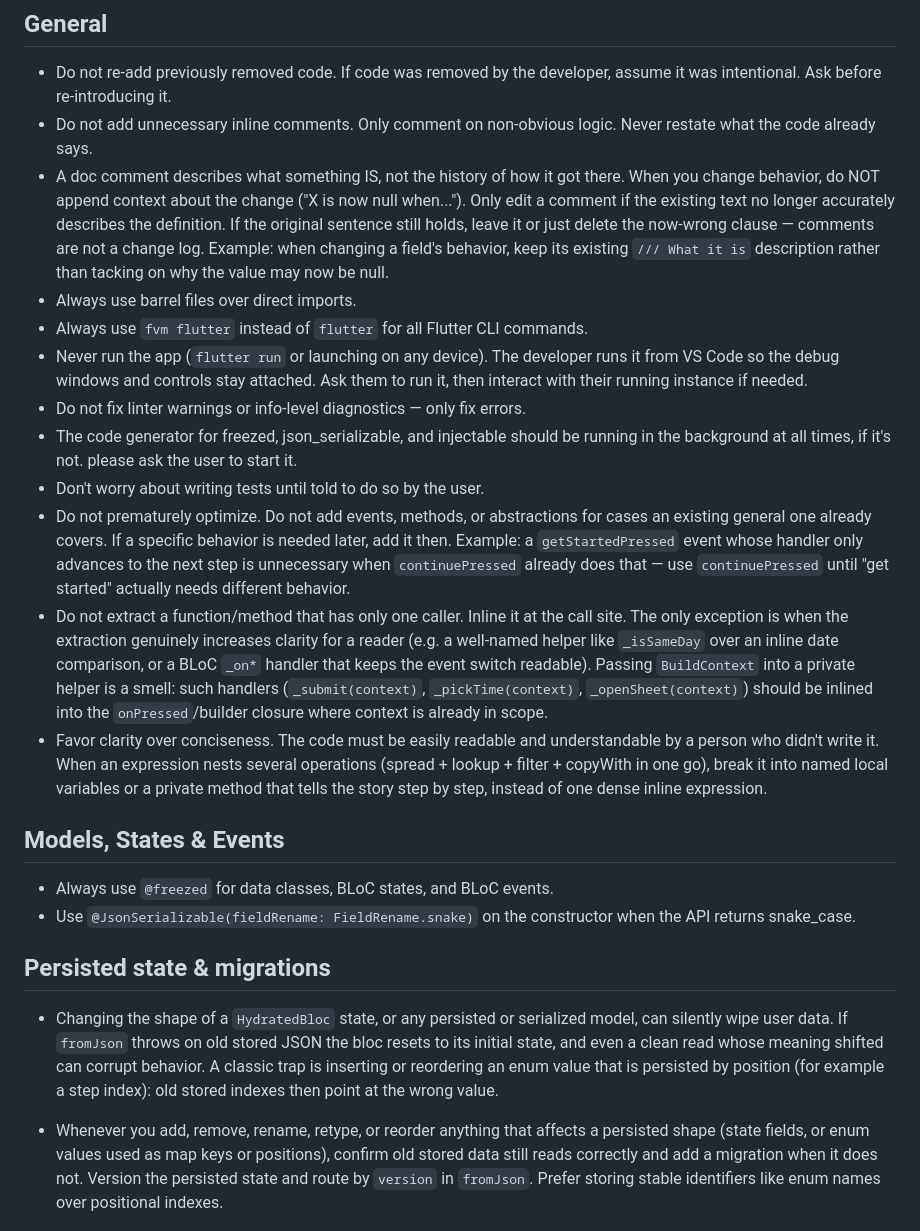
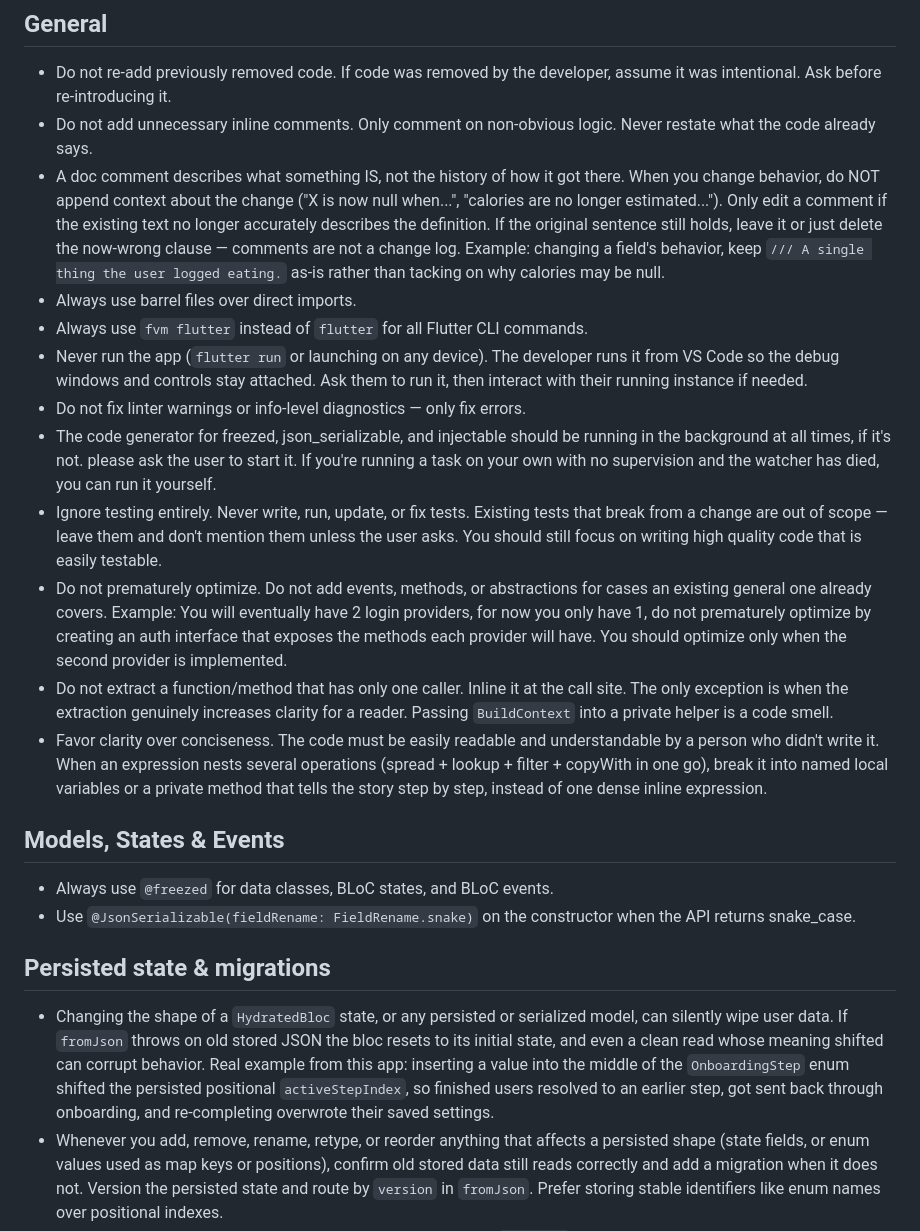
Before and after one commit to jacobs-team/flutter_template, a Markdown page: CLAUDE.md, the part around one of its changes. GitHub-like rendering.

```diff
--- a/CLAUDE.md
+++ b/CLAUDE.md
@@ -4,15 +4,15 @@
 
 - Do not re-add previously removed code. If code was removed by the developer, assume it was intentional. Ask before re-introducing it.
 - Do not add unnecessary inline comments. Only comment on non-obvious logic. Never restate what the code already says.
-- A doc comment describes what something IS, not the history of how it got there. When you change behavior, do NOT append context about the change ("X is now null when..."). Only edit a comment if the existing text no longer accurately describes the definition. If the original sentence still holds, leave it or just delete the now-wrong clause — comments are not a change log. Example: when changing a field's behavior, keep its existing `/// What it is` description rather than tacking on why the value may now be null.
+- A doc comment describes what something IS, not the history of how it got there. When you change behavior, do NOT append context about the change ("X is now null when...", "calories are no longer estimated..."). Only edit a comment if the existing text no longer accurately describes the definition. If the original sentence still holds, leave it or just delete the now-wrong clause — comments are not a change log. Example: changing a field's behavior, keep `/// A single thing the user logged eating.` as-is rather than tacking on why calories may be null.
 - Always use barrel files over direct imports.
 - Always use `fvm flutter` instead of `flutter` for all Flutter CLI commands.
 - Never run the app (`flutter run` or launching on any device). The developer runs it from VS Code so the debug windows and controls stay attached. Ask them to run it, then interact with their running instance if needed.
 - Do not fix linter warnings or info-level diagnostics — only fix errors.
-- The code generator for freezed, json_serializable, and injectable should be running in the background at all times, if it's not. please ask the user to start it.
-- Don't worry about writing tests until told to do so by the user.
-- Do not prematurely optimize. Do not add events, methods, or abstractions for cases an existing general one already covers. If a specific behavior is needed later, add it then. Example: a `getStartedPressed` event whose handler only advances to the next step is unnecessary when `continuePressed` already does that — use `continuePressed` until "get started" actually needs different behavior.
-- Do not extract a function/method that has only one caller. Inline it at the call site. The only exception is when the extraction genuinely increases clarity for a reader (e.g. a well-named helper like `_isSameDay` over an inline date comparison, or a BLoC `_on*` handler that keeps the event switch readable). Passing `BuildContext` into a private helper is a smell: such handlers (`_submit(context)`, `_pickTime(context)`, `_openSheet(context)`) should be inlined into the `onPressed`/builder closure where context is already in scope.
+- The code generator for freezed, json_serializable, and injectable should be running in the background at all times, if it's not. please ask the user to start it. If you're running a task on your own with no supervision and the watcher has died, you can run it yourself.
+- Ignore testing entirely. Never write, run, update, or fix tests. Existing tests that break from a change are out of scope — leave them and don't mention them unless the user asks. You should still focus on writing high quality code that is easily testable.
+- Do not prematurely optimize. Do not add events, methods, or abstractions for cases an existing general one already covers. Example: You will eventually have 2 login providers, for now you only have 1, do not prematurely optimize by creating an auth interface that exposes the methods each provider will have. You should optimize only when the second provider is implemented.
+- Do not extract a function/method that has only one caller. Inline it at the call site. The only exception is when the extraction genuinely increases clarity for a reader. Passing `BuildContext` into a private helper is a code smell.
 - Favor clarity over conciseness. The code must be easily readable and understandable by a person who didn't write it. When an expression nests several operations (spread + lookup + filter + copyWith in one go), break it into named local variables or a private method that tells the story step by step, instead of one dense inline expression.
 
 ## Models, States & Events
@@ -22,7 +22,7 @@
 
 ## Persisted state & migrations
 
-- Changing the shape of a `HydratedBloc` state, or any persisted or serialized model, can silently wipe user data. If `fromJson` throws on old stored JSON the bloc resets to its initial state, and even a clean read whose meaning shifted can corrupt behavior. A classic trap is inserting or reordering an enum value that is persisted by position (for example a step index): old stored indexes then point at the wrong value.
+- Changing the shape of a `HydratedBloc` state, or any persisted or serialized model, can silently wipe user data. If `fromJson` throws on old stored JSON the bloc resets to its initial state, and even a clean read whose meaning shifted can corrupt behavior. Real example from this app: inserting a value into the middle of the `OnboardingStep` enum shifted the persisted positional `activeStepIndex`, so finished users resolved to an earlier step, got sent back through onboarding, and re-completing overwrote their saved settings.
 - Whenever you add, remove, rename, retype, or reorder anything that affects a persisted shape (state fields, or enum values used as map keys or positions), confirm old stored data still reads correctly and add a migration when it does not. Version the persisted state and route by `version` in `fromJson`. Prefer storing stable identifiers like enum names over positional indexes.
 - Compact migration pattern (freezed + json_serializable). Keep `fromJson` arrow-bodied or freezed won't generate `toJson`; do the version routing in a delegated factory:
 
```
Also changed, not shown: other parts of CLAUDE.md (+10 -45 lines), 1 other file.
